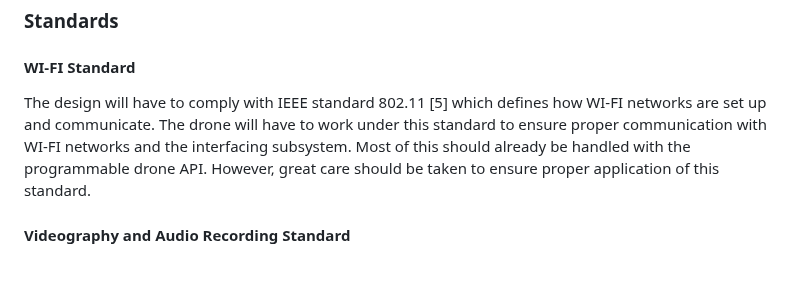
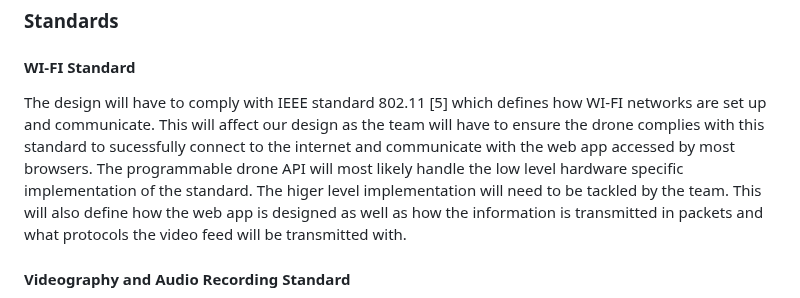
Before and after one commit to superhotbacon/F24_Team5_DARPA_Triage_Drone, a Markdown page: Reports/Conceputal Design Final/Conceptual Design.md, the part around the change. Rendered like a GitHub page; blank space fills up the shorter version.

```diff
--- a/Reports/Conceputal Design Final/Conceptual Design.md
+++ b/Reports/Conceputal Design Final/Conceptual Design.md
@@ -246,7 +246,9 @@ During times of disaster, good ethical decisions and considerations are often co
 
 ### **Standards**
 #### WI-FI Standard
-The design will have to comply with IEEE standard 802.11 [5] which defines how WI-FI networks are set up and communicate. The drone will have to work under this standard to ensure proper communication with WI-FI networks and the interfacing subsystem. Most of this should already be handled with the programmable drone API. However, great care should be taken to ensure proper application of this standard.
+The design will have to comply with IEEE standard 802.11 [5] which defines how WI-FI networks are set up and communicate. This will affect our design as the team will have to ensure the drone complies with this standard to sucessfully connect to the internet and communicate with the web app accessed by most browsers. The programmable drone API will most likely handle the low level hardware specific implementation of the standard. The higer level implementation will need to be tackled by the team. This will also define how the web app is designed as well as how the information is transmitted in packets and what protocols the video feed will be transmitted with.
+
+
 #### Videography and Audio Recording Standard
 The design and project must comply with the **DEFENSE HEALTH AGENCY's [DHA]** _ADMINISTRATIVE INSTRUCTION **NUMBER** 6000.02_ [6]. Systems responsible for videotaping, filming, recording, and imaging of patients must comply with this instruction and policy to ensure lawful and ethical use of videography and audio recordings.
 #### Drone Standard
```
